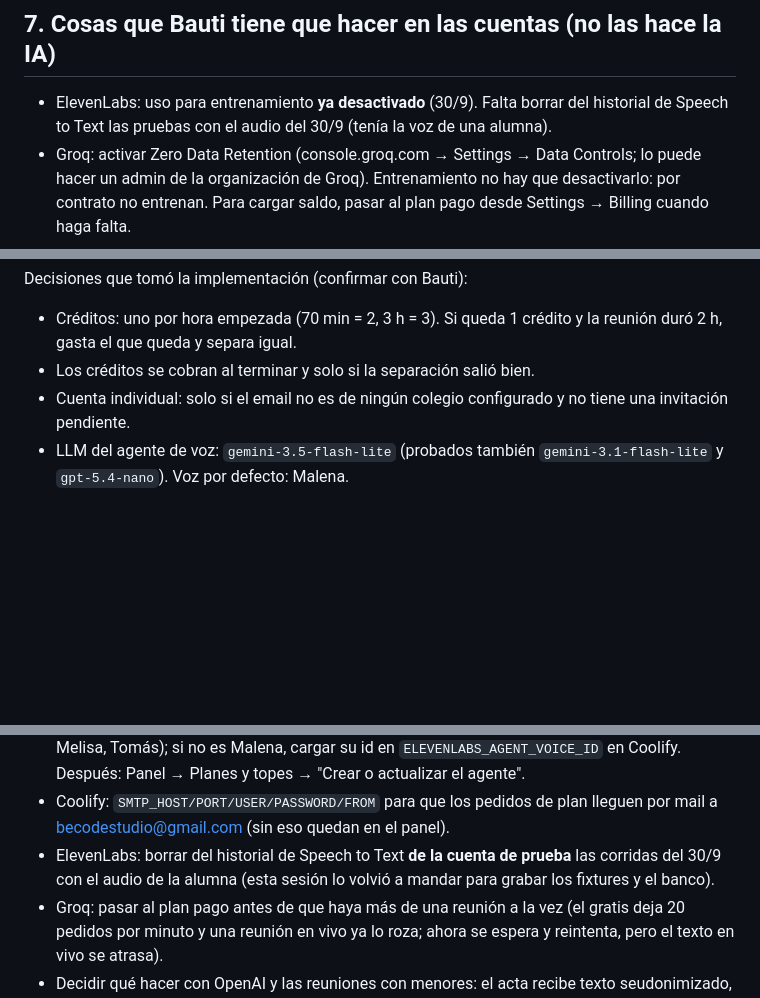
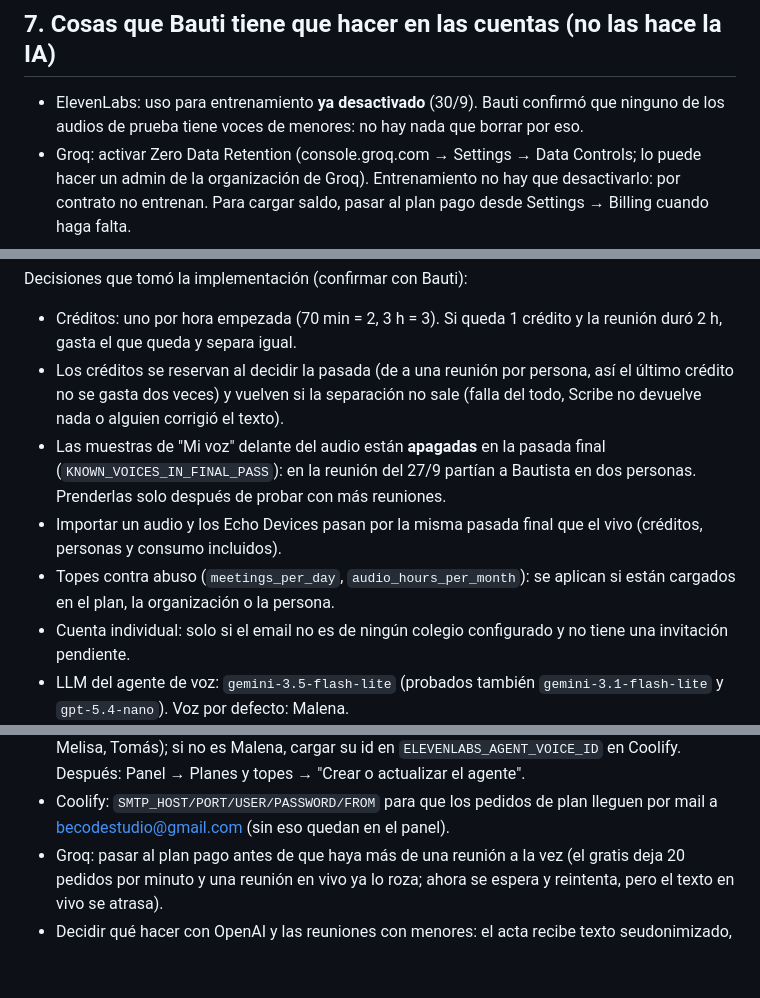
Before and after one commit to becodeb/echo2, a Markdown page: docs/plan-transcripcion-y-planes.md, 3 parts joined by grey strips. Drawn GitHub-style; blank space fills up the shorter version.

Commit message:
Plan: sin pendientes de la alumna (no hay menores en los audios) y lo que cambió hoy
Co-Authored-By: Claude Opus 5.5 <noreply@anthropic.com>

```diff
--- a/docs/plan-transcripcion-y-planes.md
+++ b/docs/plan-transcripcion-y-planes.md
@@ -295,9 +295,9 @@ Bauti confirma antes del deploy.
 
 ## 7. Cosas que Bauti tiene que hacer en las cuentas (no las hace la IA)
 
-- ElevenLabs: uso para entrenamiento **ya desactivado** (30/9). Falta borrar del
-  historial de Speech to Text las pruebas con el audio del 30/9 (tenía la voz de
-  una alumna).
+- ElevenLabs: uso para entrenamiento **ya desactivado** (30/9). Bauti confirmó
+  que ninguno de los audios de prueba tiene voces de menores: no hay nada que
+  borrar por eso.
 - Groq: activar Zero Data Retention (console.groq.com → Settings → Data
   Controls; lo puede hacer un admin de la organización de Groq). Entrenamiento no
   hay que desactivarlo: por contrato no entrenan. Para cargar saldo, pasar al
@@ -358,7 +358,16 @@ sin turnos sin persona, 3 personas de 5 (C, D, E pegadas, como en el banco).
 Decisiones que tomó la implementación (confirmar con Bauti):
 - Créditos: uno por hora empezada (70 min = 2, 3 h = 3). Si queda 1 crédito
   y la reunión duró 2 h, gasta el que queda y separa igual.
-- Los créditos se cobran al terminar y solo si la separación salió bien.
+- Los créditos se reservan al decidir la pasada (de a una reunión por persona,
+  así el último crédito no se gasta dos veces) y vuelven si la separación no
+  sale (falla del todo, Scribe no devuelve nada o alguien corrigió el texto).
+- Las muestras de "Mi voz" delante del audio están **apagadas** en la pasada
+  final (`KNOWN_VOICES_IN_FINAL_PASS`): en la reunión del 27/9 partían a
+  Bautista en dos personas. Prenderlas solo después de probar con más reuniones.
+- Importar un audio y los Echo Devices pasan por la misma pasada final que el
+  vivo (créditos, personas y consumo incluidos).
+- Topes contra abuso (`meetings_per_day`, `audio_hours_per_month`): se
+  aplican si están cargados en el plan, la organización o la persona.
 - Cuenta individual: solo si el email no es de ningún colegio configurado y
   no tiene una invitación pendiente.
 - LLM del agente de voz: `gemini-3.5-flash-lite` (probados también
@@ -376,9 +385,6 @@ Lo que tiene que hacer Bauti antes o después del deploy:
   "Crear o actualizar el agente".
 - Coolify: `SMTP_HOST/PORT/USER/PASSWORD/FROM` para que los pedidos de plan
   lleguen por mail a becodestudio@gmail.com (sin eso quedan en el panel).
-- ElevenLabs: borrar del historial de Speech to Text **de la cuenta de
-  prueba** las corridas del 30/9 con el audio de la alumna (esta sesión lo
-  volvió a mandar para grabar los fixtures y el banco).
 - Groq: pasar al plan pago antes de que haya más de una reunión a la vez (el
   gratis deja 20 pedidos por minuto y una reunión en vivo ya lo roza; ahora
   se espera y reintenta, pero el texto en vivo se atrasa).
```
Also changed, not shown: other parts of docs/plan-transcripcion-y-planes.md (+1 -1 lines).
